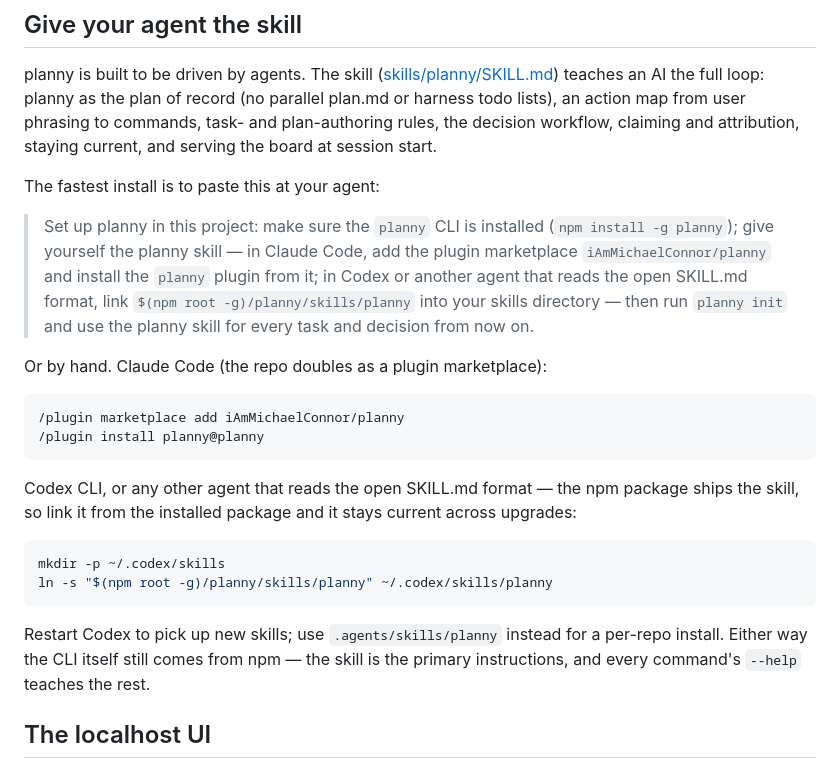
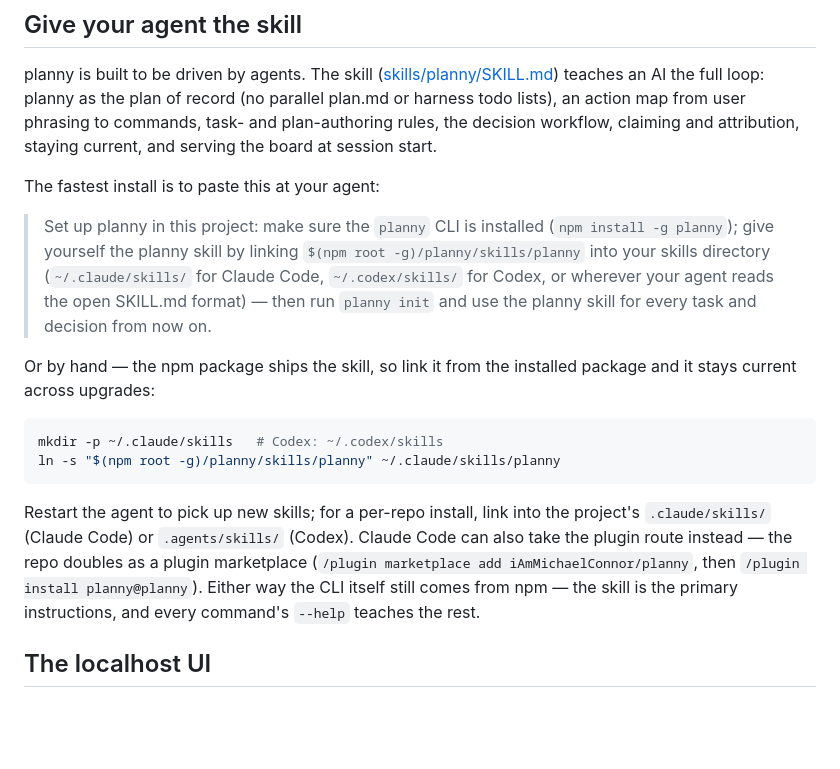
Before and after one commit to iAmMichaelConnor/planny, a Markdown page: README.md, the part around the change. Drawn GitHub-style; blank space fills up the shorter version.

Commit message:
README: the symlink install is the primary skill route for every agent; the plugin is a footnote (t124)
Co-Authored-By: Claude Fable 5 <noreply@anthropic.com>
Claude-Session: https://claude.ai/code/session_01G75wbk7cxJgHXCGDBVyqTg

````diff
--- a/README.md
+++ b/README.md
@@ -26,33 +26,28 @@ staying current, and serving the board at session start.
 The fastest install is to paste this at your agent:
 
 > Set up planny in this project: make sure the `planny` CLI is installed
-> (`npm install -g planny`); give yourself the planny skill — in Claude
-> Code, add the plugin marketplace `iAmMichaelConnor/planny` and install
-> the `planny` plugin from it; in Codex or another agent that reads the
-> open SKILL.md format, link `$(npm root -g)/planny/skills/planny` into
-> your skills directory — then run `planny init` and use the planny skill
-> for every task and decision from now on.
+> (`npm install -g planny`); give yourself the planny skill by linking
+> `$(npm root -g)/planny/skills/planny` into your skills directory
+> (`~/.claude/skills/` for Claude Code, `~/.codex/skills/` for Codex, or
+> wherever your agent reads the open SKILL.md format) — then run
+> `planny init` and use the planny skill for every task and decision from
+> now on.
 
-Or by hand. Claude Code (the repo doubles as a plugin marketplace):
+Or by hand — the npm package ships the skill, so link it from the
+installed package and it stays current across upgrades:
 
-```
-/plugin marketplace add iAmMichaelConnor/planny
-/plugin install planny@planny
+```bash
+mkdir -p ~/.claude/skills   # Codex: ~/.codex/skills
+ln -s "$(npm root -g)/planny/skills/planny" ~/.claude/skills/planny
 ```
 
-Codex CLI, or any other agent that reads the open SKILL.md format — the
-npm package ships the skill, so link it from the installed package and it
-stays current across upgrades:
-
-```bash
-mkdir -p ~/.codex/skills
-ln -s "$(npm root -g)/planny/skills/planny" ~/.codex/skills/planny
-```
-
-Restart Codex to pick up new skills; use `.agents/skills/planny` instead
-for a per-repo install. Either way the CLI itself still comes from npm —
-the skill is the primary instructions, and every command's `--help`
-teaches the rest.
+Restart the agent to pick up new skills; for a per-repo install, link
+into the project's `.claude/skills/` (Claude Code) or `.agents/skills/`
+(Codex). Claude Code can also take the plugin route instead — the repo
+doubles as a plugin marketplace (`/plugin marketplace add
+iAmMichaelConnor/planny`, then `/plugin install planny@planny`). Either
+way the CLI itself still comes from npm — the skill is the primary
+instructions, and every command's `--help` teaches the rest.
 
 ## The localhost UI
 
````
Also changed, not shown: .planny/tasks/t124.md (added, +21 -0 lines).
